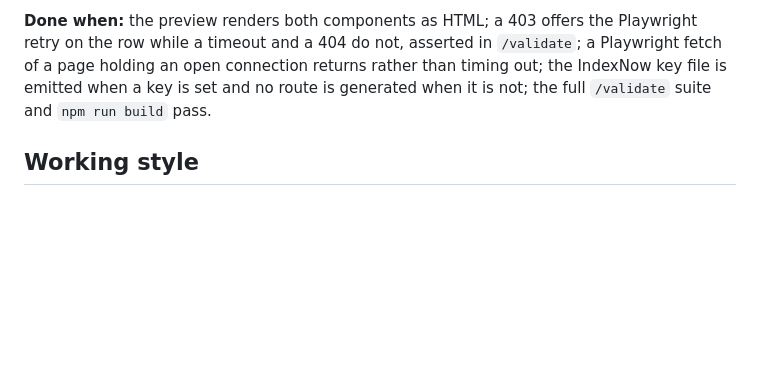
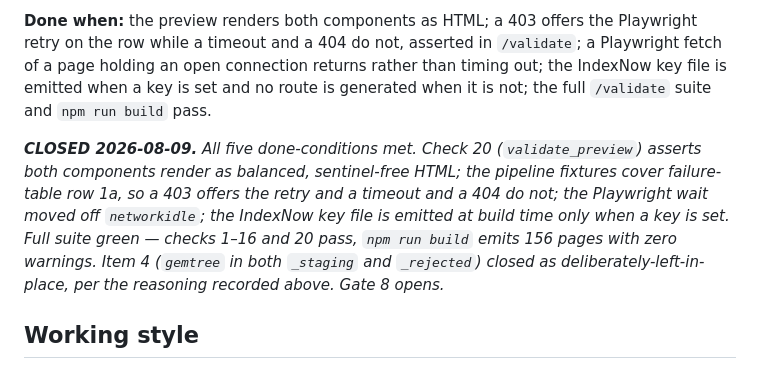
Before and after one commit to dhynesmnk-cyber/winemakers, a Markdown page: CLAUDE.md, the part around the change. GitHub-like rendering; blank space fills up the shorter version.

Commit message:
Engagement 2026-08-09: close the block, Gate 8 opens
All five done-conditions met and the full /validate suite is green.
Annotated in place with the date rather than deleted, per the
documentation habit.

Co-Authored-By: Claude Opus 5 <noreply@anthropic.com>

```diff
--- a/CLAUDE.md
+++ b/CLAUDE.md
@@ -119,6 +119,8 @@ Appended after Gate 7 passed all four done-conditions. **Scope contract: the fou
 
 **Done when:** the preview renders both components as HTML; a 403 offers the Playwright retry on the row while a timeout and a 404 do not, asserted in `/validate`; a Playwright fetch of a page holding an open connection returns rather than timing out; the IndexNow key file is emitted when a key is set and no route is generated when it is not; the full `/validate` suite and `npm run build` pass.
 
+***CLOSED 2026-08-09.** All five done-conditions met. Check 20 (`validate_preview`) asserts both components render as balanced, sentinel-free HTML; the pipeline fixtures cover failure-table row 1a, so a 403 offers the retry and a timeout and a 404 do not; the Playwright wait moved off `networkidle`; the IndexNow key file is emitted at build time only when a key is set. Full suite green — checks 1–16 and 20 pass, `npm run build` emits 156 pages with zero warnings. Item 4 (`gemtree` in both `_staging` and `_rejected`) closed as deliberately-left-in-place, per the reasoning recorded above. Gate 8 opens.*
+
 ## Working style
 
 Small commits per logical unit within a gate, imperative messages, gate-prefixed (`Gate 4: …`) so the boundary stays greppable. No drive-by refactors. **Each new `/validate` check lands as its own commit, right after the feature it guards.** When a screenshot is possible, take one before claiming visual work is done. When you are unsure whether something meets DESIGN.md, it doesn't — ask.
```
